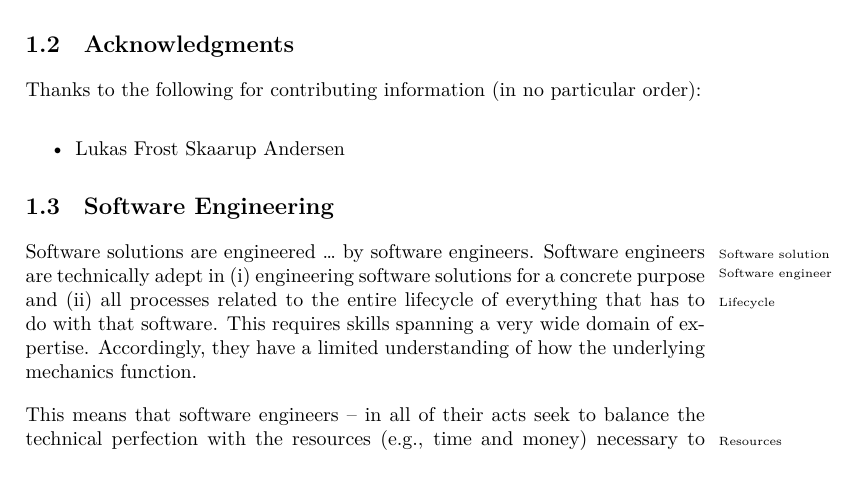
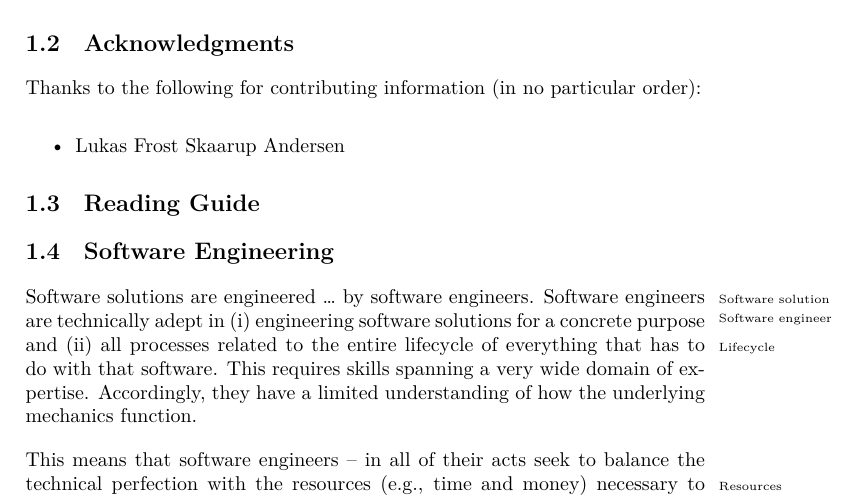
Before and after one commit to aslakjohansen/report-writing, a LaTeX thesis (doc/report-writing.tex): part of page 8 of 82, cut so that both start at the same text. Compiled offline with XeLaTeX.

Commit message:
Added a placeholder for a reading guide

```diff
--- a/doc/report-writing.tex
+++ b/doc/report-writing.tex
@@ -142,6 +142,8 @@ Thanks to the following for contributing information (in no particular order):
 \begin{itemize}
   \item Lukas Frost Skaarup Andersen % ms word as a transcriber
 \end{itemize}
+
+\section{Reading Guide}
 
 \section{Software Engineering}
 
```
